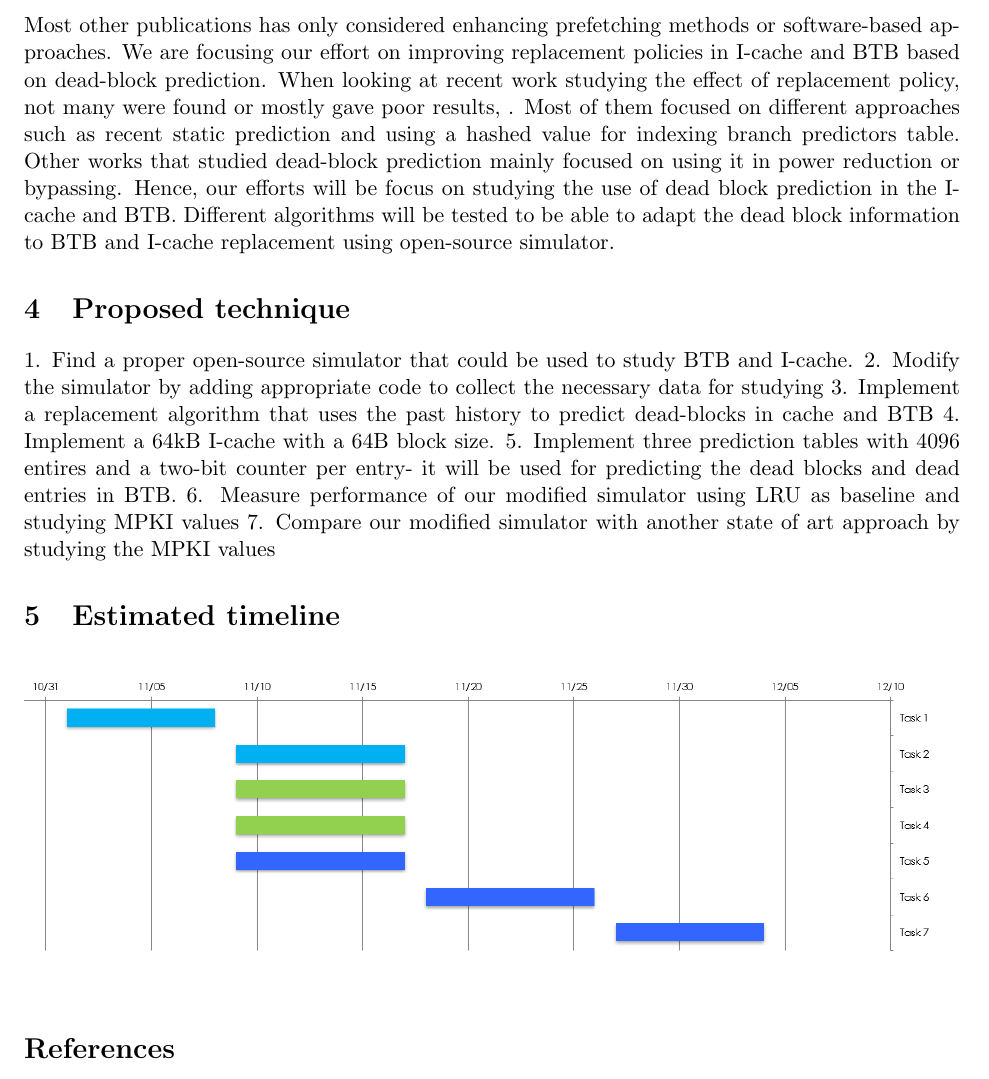
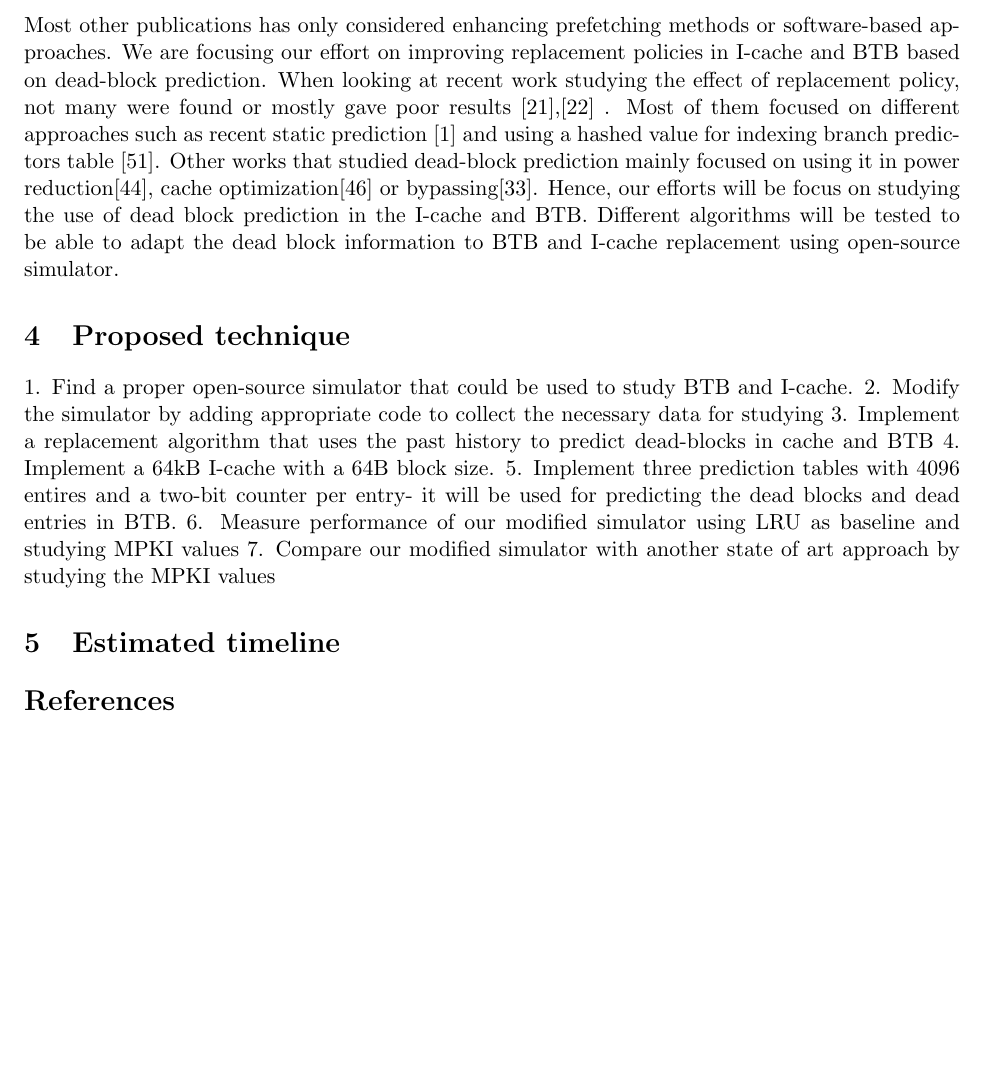
Before and after one commit to 0xFAE/Architecture, a LaTeX paper (proposal/root.tex): part of page 2 of 3 before the commit and part of page 2 of 2 after it, cut so that both start at the same text, the shorter picture padded with empty space. Compiled offline with pdfLaTeX.

Commit message:
Update root.tex

```diff
--- a/proposal/root.tex
+++ b/proposal/root.tex
@@ -4,7 +4,6 @@
 \usepackage{multicol}
 \usepackage{flushend}
 \usepackage{fullpage}
-\usepackage{graphicx}
 \usepackage{epsfig}
 \usepackage{caption}
 \captionsetup[table]{labelsep=period}
@@ -77,9 +76,9 @@ In addition to the sampling-based method, authors compare their work againt the
 
 Most other publications has only considered enhancing prefetching methods or software-based approaches. We are focusing our
 effort on improving replacement policies in I-cache and BTB based on dead-block prediction. When looking at recent work studying
-the effect of replacement policy, not many were found or mostly gave poor results, . Most of them focused on different approaches
-such as recent static prediction and using a hashed value for indexing branch predictors table. Other works that studied dead-block
-prediction mainly focused on using it in power reduction or bypassing. Hence, our efforts will be focus on studying the use of dead block prediction
+the effect of replacement policy, not many were found or mostly gave poor results [21],[22] . Most of them focused on different approaches
+such as recent static prediction [1] and using a hashed value for indexing branch predictors table [51]. Other works that studied dead-block
+prediction mainly focused on using it in power reduction[44], cache optimization[46] or bypassing[33]. Hence, our efforts will be focus on studying the use of dead block prediction
 in the I-cache and BTB. Different algorithms will be tested to be able to adapt the dead block information to BTB and I-cache replacement using open-source simulator.
 
 \section{Proposed technique}
@@ -94,9 +93,6 @@ in the I-cache and BTB. Different algorithms will be tested to be able to adapt
 
 
 \section{Estimated timeline}
-\begin{figure}[h]
-	\includegraphics[width=1\textwidth]{Timeline.PNG}
-\end{figure}
 \label{sec:timeline}
 
 
```
